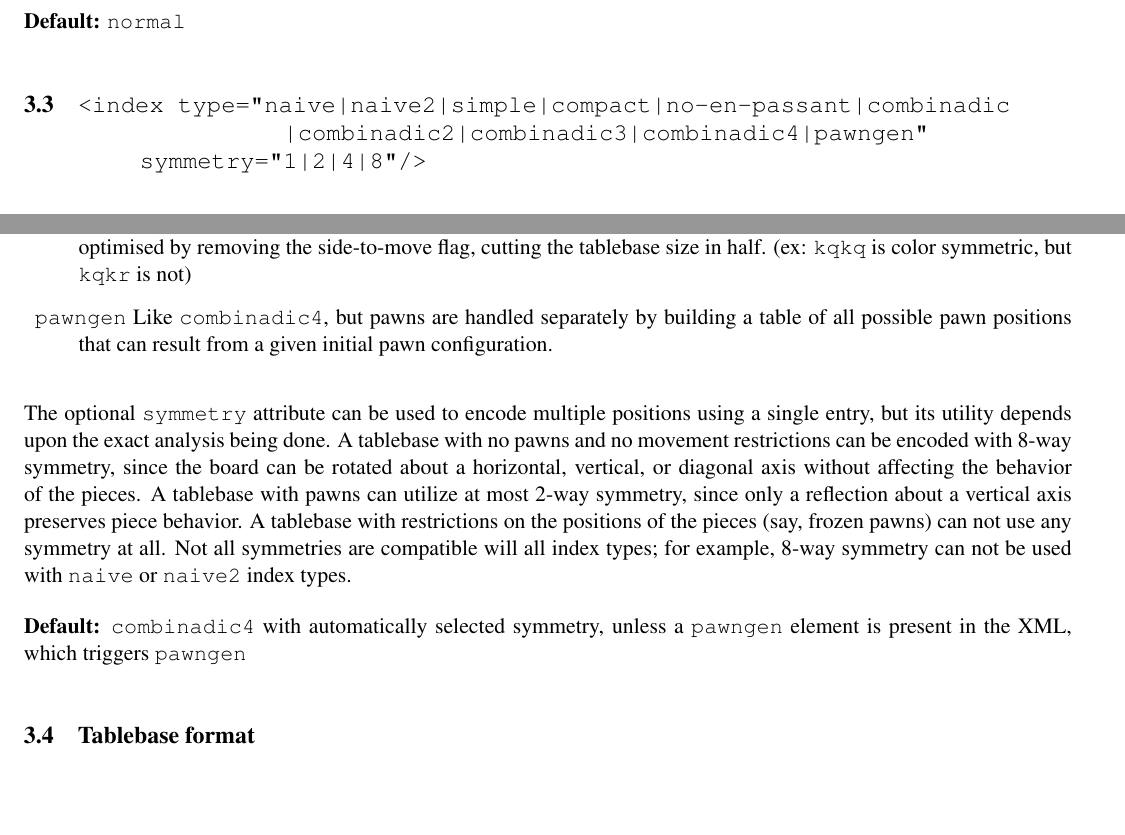
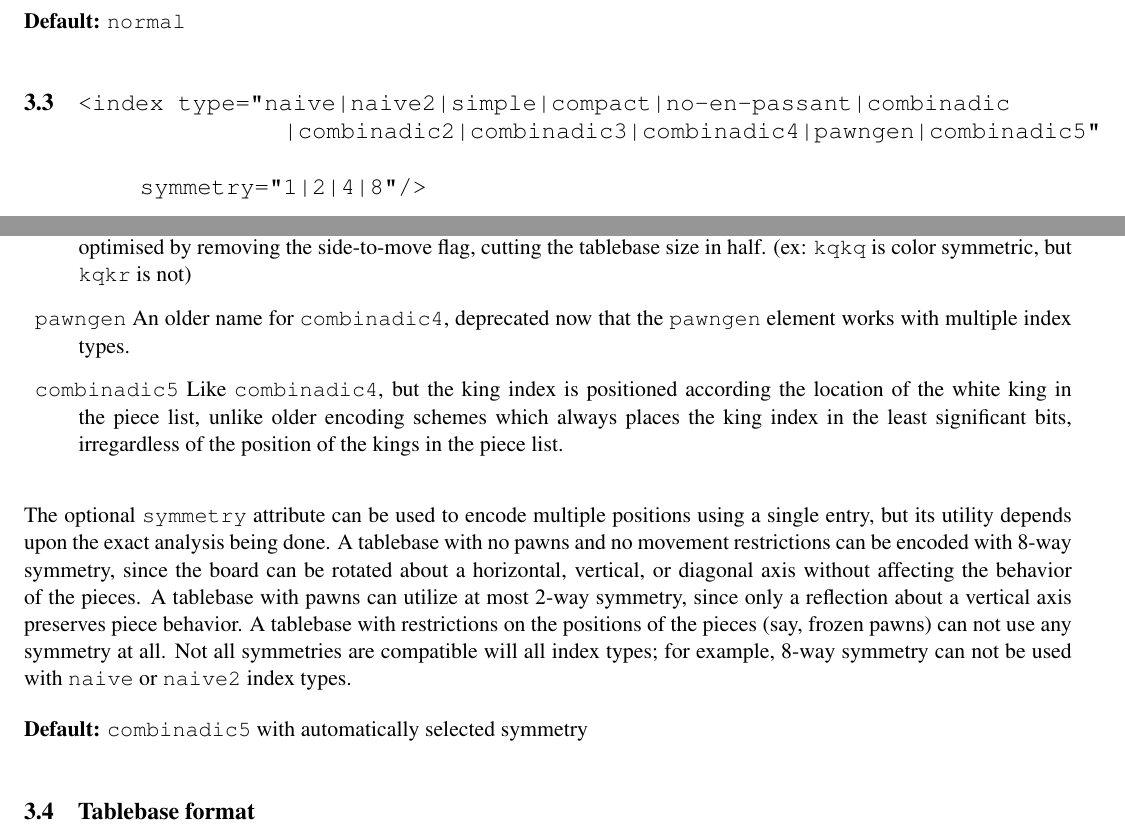
Before and after one commit to BrentBaccala/hoffman, a LaTeX document (reference.tex): two parts of pages 2 and 3 of 7, joined at a grey line, cut so that both start at the same text. Compiled offline with pdfLaTeX.

Commit message:
add 'combindadic5' index type to explicitly select the behavior added in commit c262bd8c0df0a3ca850696358881daa3b0dfa045

```diff
--- a/reference.tex
+++ b/reference.tex
@@ -110,7 +110,7 @@ of the rules of chess apply to this tablebase.
 {\bf Default:} {\tt normal}
 
 
-\subsection{\tt <index type="naive|naive2|simple|compact|no-en-passant|combinadic \hfil\break\hbox{\qquad\qquad\qquad\qquad} |combinadic2|combinadic3|combinadic4|pawngen" \hfil\break\hbox{\qquad} symmetry="1|2|4|8"/>}
+\subsection{\tt <index type="naive|naive2|simple|compact|no-en-passant|combinadic \hfil\break\hbox{\qquad\qquad\qquad\qquad} |combinadic2|combinadic3|combinadic4|pawngen|combinadic5" \hfil\break\hbox{\qquad} symmetry="1|2|4|8"/>}
 
 The {\tt <index>} element specifies the algorithm that will be used to
 compute the index numbers in the tablebase; i.e, the algorithm that
@@ -166,9 +166,14 @@ this and can not be handled with this scheme.
   tablebase size in half.  (ex: {\tt kqkq} is color symmetric,
   but {\tt kqkr} is not)
 
-\item {\tt pawngen} Like {\tt combinadic4}, but pawns are handled
-  separately by building a table of all possible pawn positions that
-  can result from a given initial pawn configuration.
+\item {\tt pawngen} An older name for {\tt combinadic4}, deprecated
+  now that the {\tt pawngen} element works with multiple index types.
+
+\item {\tt combinadic5} Like {\tt combinadic4}, but the king index
+  is positioned according the location of the white king in the
+  piece list, unlike older encoding schemes which always places the
+  king index in the least significant bits, irregardless of the
+  position of the kings in the piece list.
 
 \end{description}
 
@@ -186,9 +191,7 @@ Not all symmetries are compatible will all index types; for example,
 8-way symmetry can not be used with {\tt naive} or {\tt naive2}
 index types.
 
-{\bf Default:} {\tt combinadic4} with automatically selected symmetry,
-unless a {\tt pawngen} element is present in the XML, which triggers
-{\tt pawngen}
+{\bf Default:} {\tt combinadic5} with automatically selected symmetry
 
 \subsection{Tablebase format}
 
```
Also changed, not shown: 2 other files.
